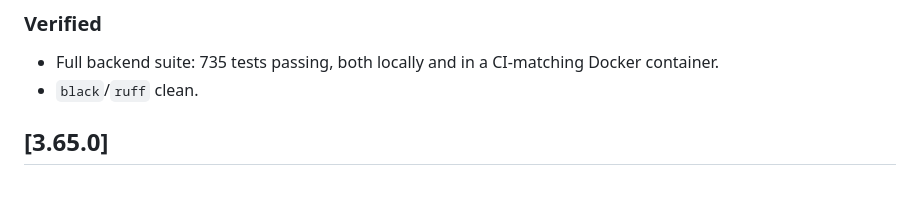
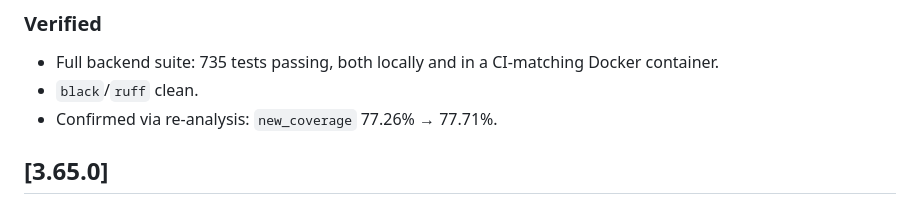
Before and after one commit to voidomin/AlignX, a Markdown page: CHANGELOG.md, the part around the change. Drawn GitHub-style.

Commit message:
Confirm new_coverage 77.26% -> 77.71% for v3.66.0 (docs only)
Co-Authored-By: Claude Sonnet 5 <noreply@anthropic.com>

```diff
--- a/CHANGELOG.md
+++ b/CHANGELOG.md
@@ -14,6 +14,7 @@ Fifteenth batch of the `new_coverage` push, closing out the last few small-to-me
 ### Verified
 - Full backend suite: 735 tests passing, both locally and in a CI-matching Docker container.
 - `black`/`ruff` clean.
+- Confirmed via re-analysis: `new_coverage` 77.26% → 77.71%.
 
 ## [3.65.0]
 
```
